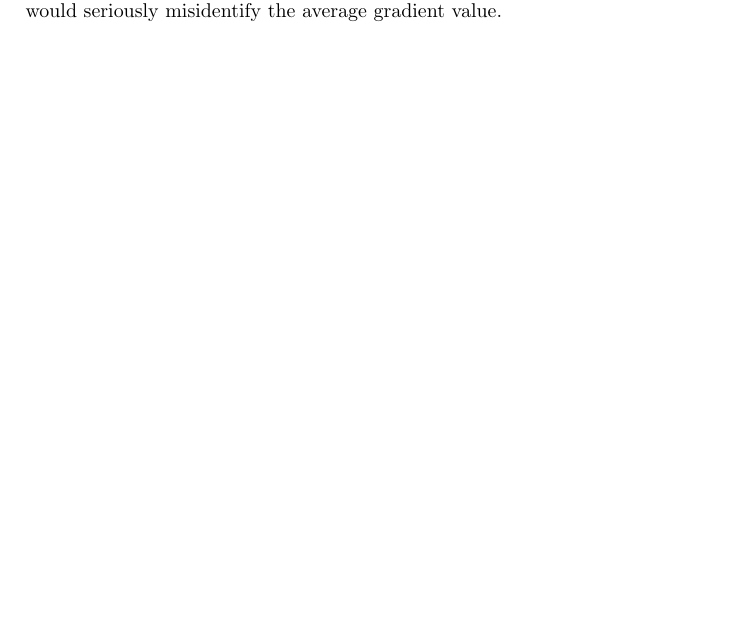
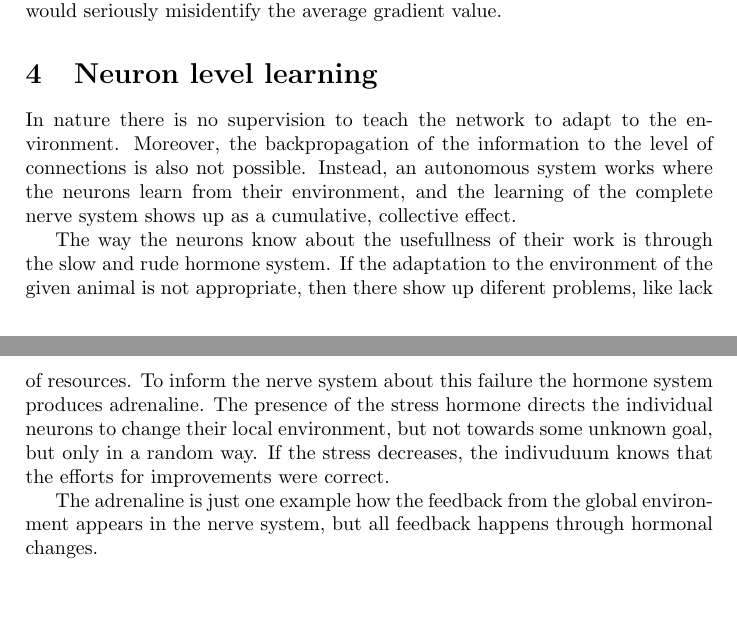
Before and after one commit to ajakovac/NeuronLearning, a LaTeX document (Documentation/documentation.tex): part of page 7 of 7 before the commit and two parts of pages 7 and 8 of 8 after it, the two joined at a grey line, cut so that both start at the same text, the shorter picture padded with empty space. Compiled offline with pdfLaTeX; a LaTeX package or settings file that is missing is left out.

```diff
--- a/Documentation/documentation.tex
+++ b/Documentation/documentation.tex
@@ -299,6 +299,14 @@
 \end{equation}
 This means that, especially in the beginning, without the correction term we would seriously misidentify the average gradient value.
 
+\section{Neuron level learning}
+
+In nature there is no supervision to teach the network to adapt to the environment. Moreover, the backpropagation of the information to the level of connections is also not possible. Instead, an autonomous system works where the neurons learn from their environment, and the learning of the complete nerve system shows up as a cumulative, collective effect.
+
+The way the neurons know about the usefullness of their work is through the slow and rude hormone system. If the adaptation to the environment of the given animal is not appropriate, then there show up diferent problems, like lack of resources. To inform the nerve system about this failure the hormone system produces adrenaline. The presence of the stress hormone directs the individual neurons to change their local environment, but not towards some unknown goal, but only in a random way. If the stress decreases, the indivuduum knows that the efforts for improvements were correct.
+
+The adrenaline is just one example how the feedback from the global environment appears in the nerve system, but all feedback happens through hormonal changes.
+
 
 
 
```
Also changed, not shown: Documentation/documentation.pdf, 2 other files.
